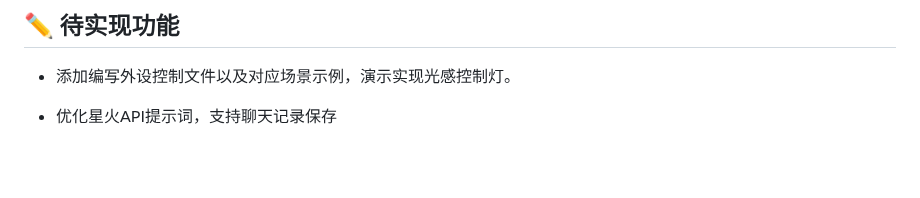
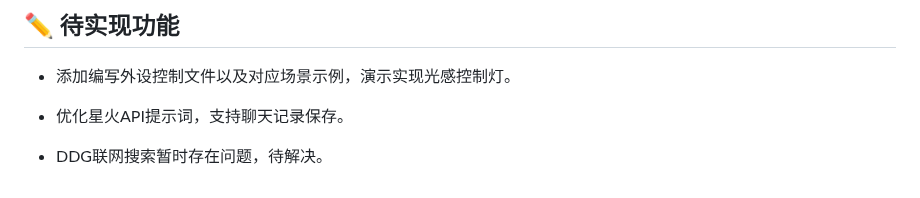
Before and after one commit to Lucky-183/PI-Assistant, a Markdown page: README.md, the part around the change. Rendered like a GitHub page; blank space fills up the shorter version.

```diff
--- a/README.md
+++ b/README.md
@@ -112,4 +112,6 @@ python server.py #主程序
 
 - 添加编写外设控制文件以及对应场景示例，演示实现光感控制灯。
 
-- 优化星火API提示词，支持聊天记录保存
+- 优化星火API提示词，支持聊天记录保存。
+
+- DDG联网搜索暂时存在问题，待解决。
```
